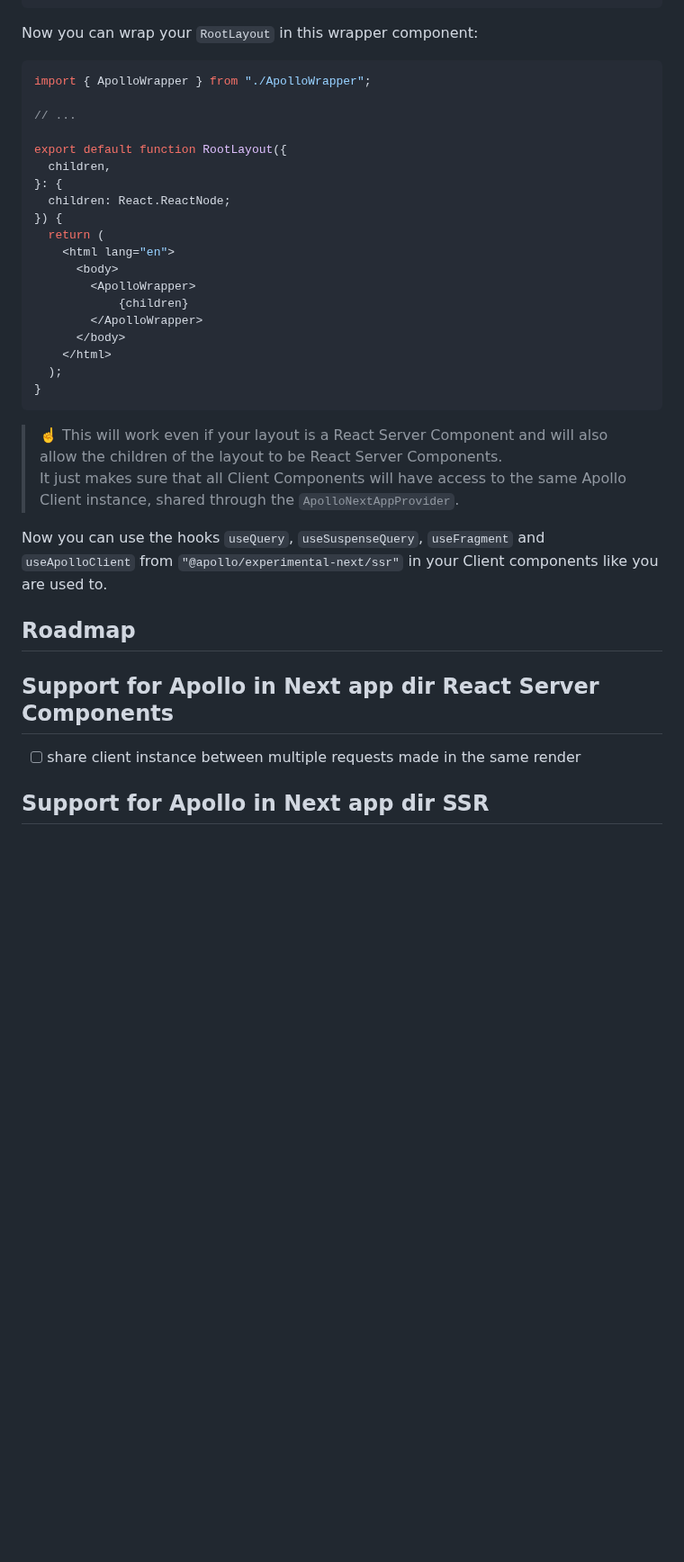
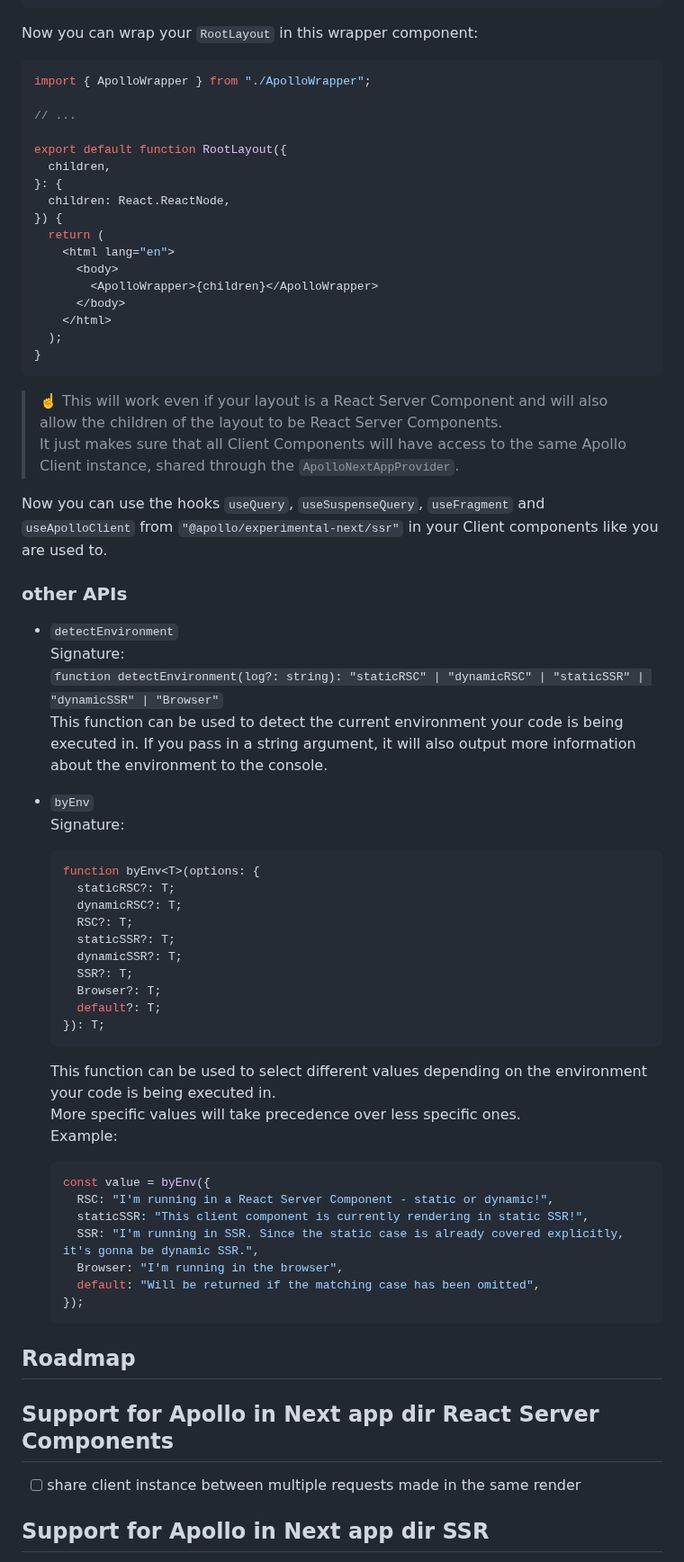
Before and after one commit to apollographql/apollo-client-nextjs, a Markdown page: package/README.md, the part around one of its changes. Shown at 90% size. Rendered like a GitHub page; blank space fills up the shorter version.

Commit message:
document `detectEnvironment` and `byEnv`

````diff
--- a/package/README.md
+++ b/package/README.md
@@ -117,6 +120,7 @@ export function ApolloWrapper({ children }: React.PropsWithChildren) {
 ```
 
 Now you can wrap your `RootLayout` in this wrapper component:
+
 ```js
 import { ApolloWrapper } from "./ApolloWrapper";
 
@@ -125,29 +129,63 @@ import { ApolloWrapper } from "./ApolloWrapper";
 export default function RootLayout({
   children,
 }: {
-  children: React.ReactNode;
+  children: React.ReactNode,
 }) {
   return (
     <html lang="en">
       <body>
-        <ApolloWrapper>
-            {children}
-        </ApolloWrapper>
+        <ApolloWrapper>{children}</ApolloWrapper>
       </body>
     </html>
   );
 }
 ```
+
 > ☝️ This will work even if your layout is a React Server Component and will also allow the children of the layout to be React Server Components.
-It just makes sure that all Client Components will have access to the same Apollo Client instance, shared through the `ApolloNextAppProvider`.
+> It just makes sure that all Client Components will have access to the same Apollo Client instance, shared through the `ApolloNextAppProvider`.
 
 Now you can use the hooks `useQuery`, `useSuspenseQuery`, `useFragment` and `useApolloClient` from `"@apollo/experimental-next/ssr"` in your Client components like you are used to.
+
+### other APIs
+
+- `detectEnvironment`
+  Signature:
+  `function detectEnvironment(log?: string): "staticRSC" | "dynamicRSC" | "staticSSR" | "dynamicSSR" | "Browser"`
+  This function can be used to detect the current environment your code is being executed in.
+  If you pass in a string argument, it will also output more information about the environment to the console.
+
+- `byEnv`
+  Signature:
+  ```ts
+  function byEnv<T>(options: {
+    staticRSC?: T;
+    dynamicRSC?: T;
+    RSC?: T;
+    staticSSR?: T;
+    dynamicSSR?: T;
+    SSR?: T;
+    Browser?: T;
+    default?: T;
+  }): T;
+  ```
+  This function can be used to select different values depending on the environment your code is being executed in.
+  More specific values will take precedence over less specific ones.
+  Example:
+  ```js
+  const value = byEnv({
+    RSC: "I'm running in a React Server Component - static or dynamic!",
+    staticSSR: "This client component is currently rendering in static SSR!",
+    SSR: "I'm running in SSR. Since the static case is already covered explicitly, it's gonna be dynamic SSR.",
+    Browser: "I'm running in the browser",
+    default: "Will be returned if the matching case has been omitted",
+  });
+  ```
 
 ## Roadmap
 
 ## Support for Apollo in Next app dir React Server Components
 
-* [ ] share client instance between multiple requests made in the same render
+- [ ] share client instance between multiple requests made in the same render
 
 ## Support for Apollo in Next app dir SSR
 
````
Also changed, not shown: other parts of package/README.md (+30 -27 lines).
